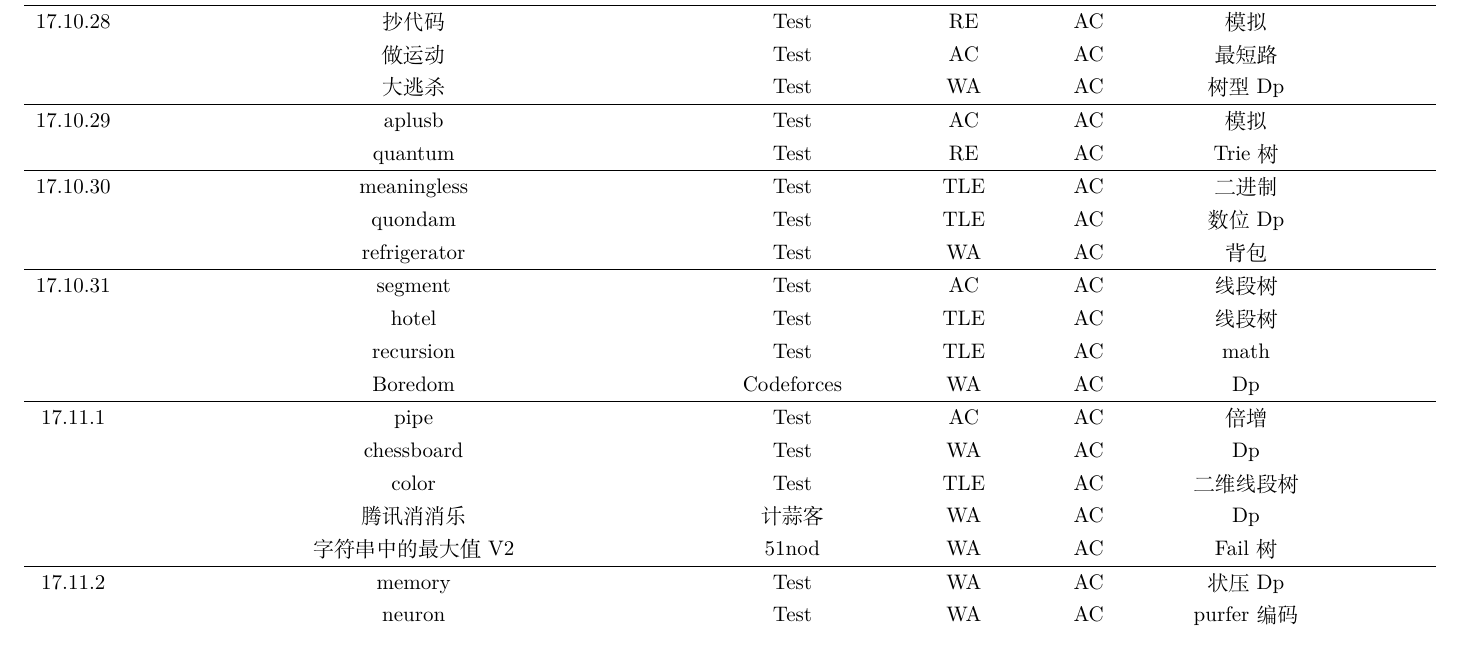
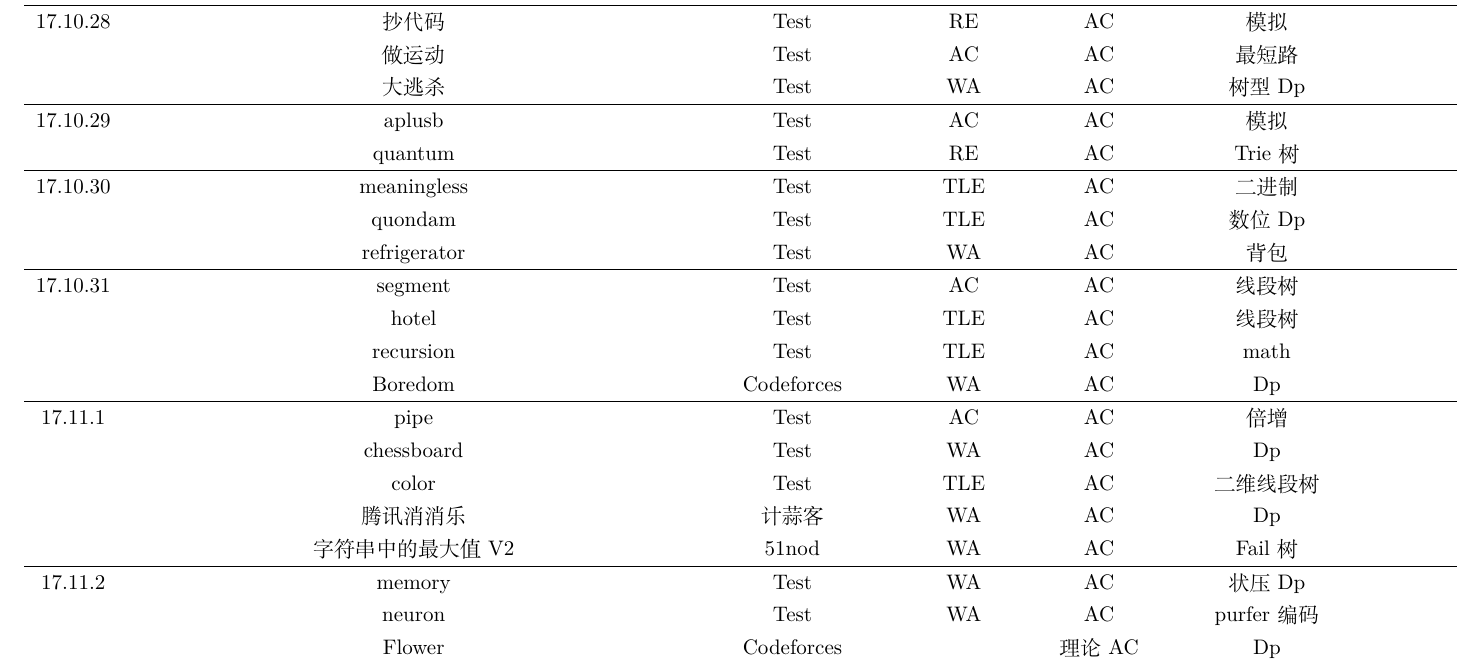
Before and after one commit to idvzchusvol/prcess, a LaTeX document (process.tex): part of page 14 of 14, cut so that both start at the same text. Compiled offline with XeLaTeX.

Commit message:
Up Up Up

```diff
--- a/process.tex
+++ b/process.tex
@@ -524,6 +524,7 @@
   \hline
   17.11.2 & memory & Test & WA & AC & 状压Dp\\
   & neuron & Test & WA & AC & purfer编码\\
+  & Flower & Codeforces & & 理论AC & Dp\\
 
 \end{longtable}
 
```
Also changed, not shown: process.pdf, 3 other files.
